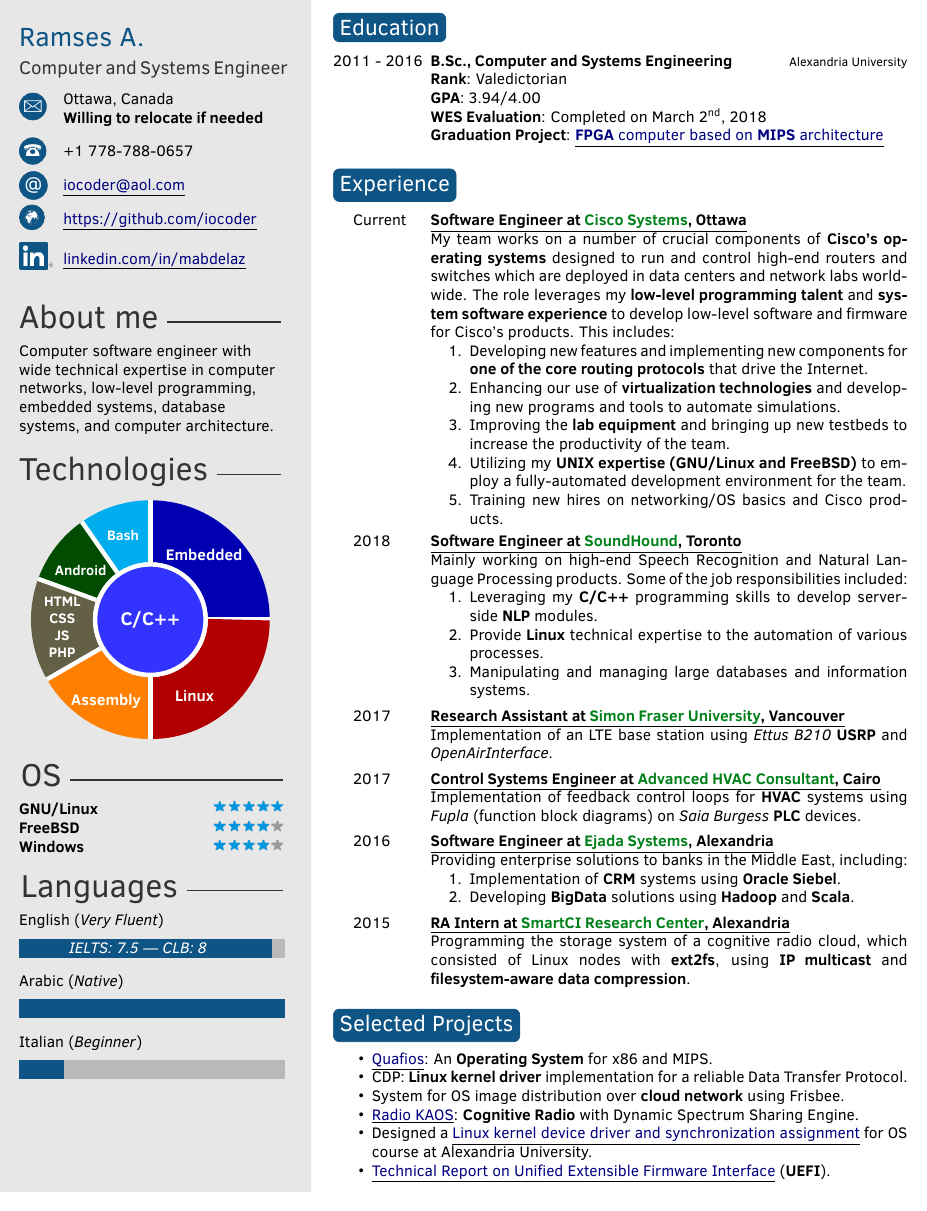
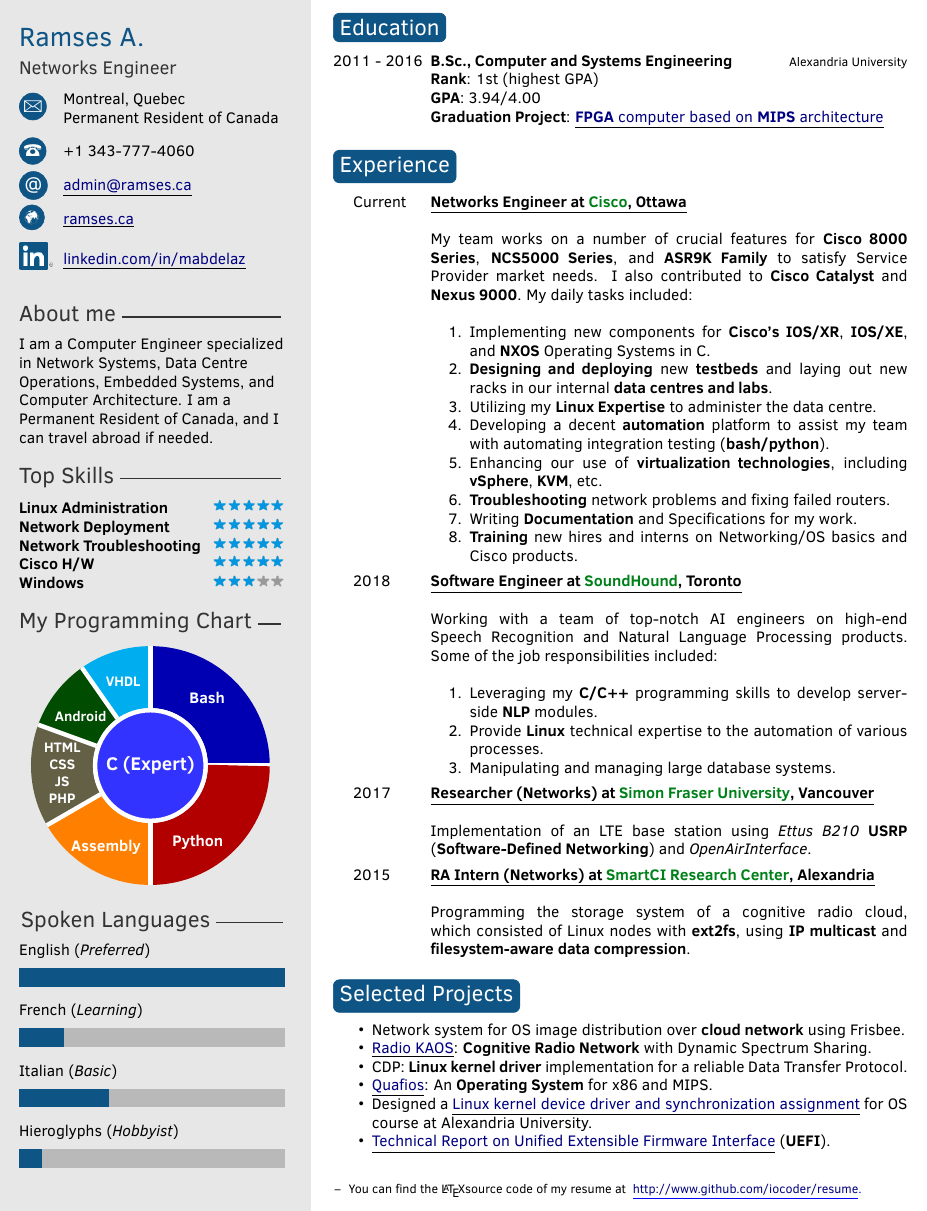
Before and after one commit to iocoder/resume, a LaTeX CV (src/ramses.tex, which reads src/twentysecondcv.cls): part of the page, cut so that both start at the same text. Compiled offline with pdfLaTeX.

Commit message:
Check in new code

```diff
--- a/src/mabdelaz.tex
+++ b/src/ramses.tex
@@ -58,11 +58,11 @@
 %	 ABOUT ME
 %----------------------------------------------------------------------------------------
 
-\aboutme{Computer software engineer with wide technical expertise in computer networks,
-         low-level programming, embedded systems, database systems, and computer architecture.\\
+\aboutme{I am a Computer Engineer specialized in Network Systems, Data Centre Operations,
+         Embedded Systems, and Computer Architecture. I am a Permanent Resident of Canada,
+         and I can travel abroad if needed.
+         \\
          %\vspace{10px}
-         %\underline{Status in Canada}: \textbf{Refugee Claimant} (under the
-         %                  Expedited Processing policy) with an \textbf{Open Work Permit}.
         }
 
 %----------------------------------------------------------------------------------------
@@ -78,13 +78,13 @@
                      arc[start angle=\last, end angle=\angle, radius=2cm];
                 \draw[white, line width=1mm] (\last:1.3)--++(\last:1.4);
         }
-        \node[line width=1mm, draw, circle, minimum width=2.5cm, white, fill=blue!80] {C/C++};
-        \node[text width=1cm, align=center, font=\sffamily\bfseries\normalsize] at (60:1.70cm)  {Embedded};
-        \node[text width=1cm, align=center, font=\sffamily\bfseries\small] at (108:2cm) {Bash};
+        \node[line width=1mm, draw, circle, minimum width=2.5cm, white, fill=blue!80] {C (Expert)};
+        \node[text width=1cm, align=center, font=\sffamily\bfseries\normalsize] at (50:2cm)  {Bash};
+        \node[text width=1cm, align=center, font=\sffamily\bfseries\small] at (108:2cm) {VHDL};
         \node[text width=1cm, align=center, font=\sffamily\bfseries\small] at (146:2cm) {Android};
         \node[text width=1cm, align=center, font=\sffamily\bfseries\small] at (185:2cm) {HTML CSS JS PHP};
         \node[text width=1cm, align=center, font=\sffamily\bfseries\normalsize] at (235:2.25cm) {Assembly};
-        \node[text width=1cm, align=center, font=\sffamily\bfseries\normalsize] at (300:2cm) {Linux};
+        \node[text width=1cm, align=center, font=\sffamily\bfseries\normalsize] at (300:2cm) {Python};
         \end{tikzpicture}
     }
 }
@@ -95,18 +95,21 @@
 
 \ospref{
     \textcolor{black}{
-    \textbf{GNU/Linux}\hfill\includegraphics[scale=0.40]{../img/5stars.png}\newline
-    \textbf{FreeBSD}\hfill\includegraphics[scale=0.40]{../img/4stars.png}\newline
-    \textbf{Windows}\hfill\includegraphics[scale=0.40]{../img/4stars.png}}}
+    \textbf{Linux Administration}\hfill\includegraphics[scale=0.40]{../img/5stars.png}\newline
+    \textbf{Network Deployment}\hfill\includegraphics[scale=0.40]{../img/5stars.png}\newline
+    \textbf{Network Troubleshooting}\hfill\includegraphics[scale=0.40]{../img/5stars.png}\newline
+    \textbf{Cisco H/W}\hfill\includegraphics[scale=0.40]{../img/5stars.png}\newline
+    \textbf{Windows}\hfill\includegraphics[scale=0.40]{../img/3stars.png}}}
 
 %----------------------------------------------------------------------------------------
 %	 LANGUAGES
 %----------------------------------------------------------------------------------------
 
 \langs{
-    \langlist{English  (\textit{Very Fluent})}{IELTS: 7.5 --- CLB: 8}{5.7}
-    \langlist{Arabic   (\textit{Native})     }{}{6}
-    \langlist{Italian  (\textit{Beginner})   }{}{1}
+    \langlist{English     (\textit{Preferred})  }{}{6}
+    \langlist{French      (\textit{Learning})   }{}{1}
+    \langlist{Italian     (\textit{Basic})      }{}{2}
+    \langlist{Hieroglyphs (\textit{Hobbyist})   }{}{0.5}
 }
 
 %----------------------------------------------------------------------------------------
@@ -136,9 +139,8 @@
 	\twentyitem{2011 - 2016}
                {B.Sc., Computer and Systems Engineering}
                {Alexandria University}
-               {\textbf{Rank}: Valedictorian\newline
+               {\textbf{Rank}: 1st (highest GPA)\newline
                 \textbf{GPA}: 3.94/4.00\newline
-                \textbf{WES Evaluation}: Completed on March \nth{2}, 2018\newline
                 \textbf{Graduation Project}: \myhy{https://github.com/iocoder/graduation}
                                              {\textbf{FPGA} computer based on \textbf{MIPS} architecture}
                 %\textbf{Course Highlights}: Control Theory, Modern Control, Embedded Systems,
@@ -177,43 +179,51 @@
 \begin{twenty}
 
 \twentyitem{\hspace{2ex} Current}
-           {\underline{Software Engineer at \textcolor{OliveGreen}{Cisco Systems}, Ottawa}}
+           {\underline{Networks Engineer at \textcolor{OliveGreen}{Cisco}, Ottawa}}
            {}
-           {My team works on a number of crucial components of \textbf{Cisco's operating systems} designed to run and
-            control high-end routers and switches which are deployed in data centers and network labs worldwide.
-            The role leverages my \textbf{low-level programming talent} and \textbf{system software experience} to develop
-            low-level software and firmware for Cisco's products. This includes:
-           \begin{enumerate}
-               \item{Developing new features and implementing new components for \textbf{one of the core routing protocols} that drive the Internet.}
-               \item{Enhancing our use of \textbf{virtualization technologies} and developing new programs and tools to automate simulations.}
-               \item{Improving the \textbf{lab equipment} and bringing up new testbeds to increase the productivity of the team.}
-               \item{Utilizing my \textbf{UNIX expertise (GNU/Linux and FreeBSD)} to employ a fully-automated development environment for the team.}
-               \item{Training new hires on networking/OS basics and Cisco products.}
-           \end{enumerate}
+           {\\
+            My team works on a number of crucial features for \textbf{Cisco 8000 Series},
+            \textbf{NCS5000 Series}, and \textbf{ASR9K Family} to satisfy Service Provider
+            market needs. I also contributed to \textbf{Cisco Catalyst} and \textbf{Nexus 9000}.
+            My daily tasks included:
+            \\
+            \begin{enumerate}
+               \item{Implementing new components for \textbf{Cisco's IOS/XR}, \textbf{IOS/XE}, and \textbf{NXOS} Operating Systems in C.}
+               \item{\textbf{Designing and deploying} new \textbf{testbeds} and laying out new racks in our internal \textbf{data centres and labs}.}
+               \item{Utilizing my \textbf{Linux Expertise} to administer the data centre.}
+               \item{Developing a decent \textbf{automation} platform to assist my team with automating integration testing (\textbf{bash/python}).}
+               \item{Enhancing our use of \textbf{virtualization technologies}, including \textbf{vSphere}, \textbf{KVM}, etc.}
+               \item{\textbf{Troubleshooting} network problems and fixing failed routers.}
+               \item{Writing \textbf{Documentation} and Specifications for my work.}
+               \item{\textbf{Training} new hires and interns on Networking/OS basics and Cisco products.}
+            \end{enumerate}
            }
 
   \twentyitem{\hspace{2ex} 2018}
              {\underline{Software Engineer at \textcolor{OliveGreen}{SoundHound}, Toronto}}
              {}
-             {Mainly working on high-end Speech Recognition and Natural Language Processing products. Some of the job responsibilities included:
-             \begin{enumerate}
+             {\\
+              Working with a team of top-notch AI engineers on high-end Speech Recognition and Natural Language Processing products. Some of the job responsibilities included:
+              \\
+              \begin{enumerate}
                  \item{Leveraging my \textbf{C/C++} programming skills to develop server-side \textbf{NLP} modules.}
                  \item{Provide \textbf{Linux} technical expertise to the automation of various processes.}
-                 \item{Manipulating and managing large databases and information systems.}
-             \end{enumerate}
+                 \item{Manipulating and managing large database systems.}
+              \end{enumerate}
              }
 
 	\twentyitem{\hspace{2ex} 2017}
-               {\underline{Research Assistant at \textcolor{OliveGreen}{Simon Fraser University}, Vancouver}}
+               {\underline{Researcher (Networks) at \textcolor{OliveGreen}{Simon Fraser University}, Vancouver}}
                {}
-               {Implementation of an LTE base station using \textit{Ettus B210} \textbf{USRP} and \textit{OpenAirInterface}.
+               {\\
+                Implementation of an LTE base station using \textit{Ettus B210} \textbf{USRP} (\textbf{Software-Defined Networking}) and \textit{OpenAirInterface}.
                }
 
-	\twentyitem{\hspace{2ex} 2017}
-               {\underline{Control Systems Engineer at \textcolor{OliveGreen}{Advanced HVAC Consultant}, Cairo}}
-               {}
-               {Implementation of feedback control loops for \textbf{HVAC} systems using \textit{Fupla} (function block diagrams) on
-                \textit{Saia Burgess} \textbf{PLC} devices.
+	%\twentyitem{\hspace{2ex} 2017}
+    %           {\underline{Control Systems Engineer at \textcolor{OliveGreen}{Advanced HVAC Consultant}, Cairo}}
+    %           {}
+    %           {Implementation of feedback control loops for \textbf{HVAC} systems using \textit{Fupla} (function block diagrams) on
+    %            \textit{Saia Burgess} \textbf{PLC} devices.
 
                 %\\ The work included.
                 %\begin{enumerate}
@@ -227,22 +237,23 @@
                 %          \textbf{high-voltage relays} and networks of PLCs.}
                 %    %\item{Troubleshooting and solving technical problems at the field.}
                 %\end{enumerate}
-               }
+     %          }
 
-	\twentyitem{\hspace{2ex} 2016}
-               {\underline{Software Engineer at \textcolor{OliveGreen}{Ejada Systems}, Alexandria}}
-               {}
-               {Providing enterprise solutions to banks in the Middle East, including:
-                \begin{enumerate}
-                    \item Implementation of \textbf{CRM} systems using \textbf{Oracle Siebel}.
-                    \item Developing \textbf{BigData} solutions using
-                          \textbf{Hadoop} and \textbf{Scala}.
-                \end{enumerate}}
+	%\twentyitem{\hspace{2ex} 2016}
+    %           {\underline{Software Engineer at \textcolor{OliveGreen}{Ejada Systems}, Alexandria}}
+    %           {}
+    %           {Providing enterprise solutions to banks in the Middle East, including:
+    %            \begin{enumerate}
+    %                \item Implementation of \textbf{CRM} systems using \textbf{Oracle Siebel}.
+    %                \item Developing \textbf{BigData} solutions using
+    %                      \textbf{Hadoop} and \textbf{Scala}.
+    %            \end{enumerate}}
 
 	\twentyitem{\hspace{2ex} 2015}
-               {\underline{RA Intern at \textcolor{OliveGreen}{SmartCI Research Center}, Alexandria}}
+               {\underline{RA Intern (Networks) at \textcolor{OliveGreen}{SmartCI Research Center}, Alexandria}}
                {}
-               {Programming the storage system of a cognitive radio cloud, which consisted of
+               {\\
+                Programming the storage system of a cognitive radio cloud, which consisted of
                 Linux nodes with \textbf{ext2fs}, using \textbf{IP multicast} and \textbf{filesystem-aware}
                 \textbf{data compression}.}
 
@@ -258,6 +269,9 @@
 \begin{itemize}
     %\item{Expanada: Financial management application in \textbf{\underline{Python}} and \textbf{\underline{SQL}}.}
     %\item{XMLCurses: \textbf{\underline{Python library}} for programming libcurses applications using XML.}
+    \item{Network system for OS image distribution over \textbf{{cloud network}} using Frisbee.}
+    \item{\myhy{https://github.com/iocoder/wncp}{Radio KAOS}: \textbf{{Cognitive Radio Network}} with Dynamic Spectrum Sharing.}
+    \item{CDP: \textbf{{Linux kernel driver}} implementation for a reliable Data Transfer Protocol.}
     \item{\myhy{https://github.com/quafios/quafios}{Quafios}:
           An \textbf{{Operating System}} for x86 and MIPS.
           %The system included:
@@ -270,9 +284,6 @@
           %  \item A GUI, with a programmer-friendly API.
           %\end{itemize}
           }
-    \item{CDP: \textbf{{Linux kernel driver}} implementation for a reliable Data Transfer Protocol.}
-    \item{System for OS image distribution over \textbf{{cloud network}} using Frisbee.}
-    \item{\myhy{https://github.com/iocoder/wncp}{Radio KAOS}: \textbf{{Cognitive Radio}} with Dynamic Spectrum Sharing Engine.}
     %\item{\textbf{{Compiler}} for a subset of \textbf{{C}} and
     %      \textbf{{Java}} Programming Languages}
     \item{Designed a \myhy{https://github.com/iocoder/cs333_f16_lab2/raw/master/CS333_F16_Lab2.pdf}{Linux kernel device driver and synchronization assignment}
@@ -304,12 +315,12 @@
 %	%\twentyitemshort{<dates>}{<title/description>}
 %\end{twentyshort}
 
-%\vfill
-%\footnotesize{
-%\begin{itemize}[leftmargin=10px]
-%    \item[--] You can find the \LaTeX source code of my resume at \color{blue}{
-%                 \myhy{http://www.github.com/iocoder/resume}{http://www.github.com/iocoder/resume}}.
-%\end{itemize}
-%}
+\vfill
+\footnotesize{
+\begin{itemize}[leftmargin=10px]
+    \item[--] You can find the \LaTeX source code of my resume at \color{blue}{
+                 \myhy{http://www.github.com/iocoder/resume}{http://www.github.com/iocoder/resume}}.
+\end{itemize}
+}
 
 \end{document}
--- a/src/twentysecondcv.cls
+++ b/src/twentysecondcv.cls
@@ -57,11 +57,11 @@
 \newlength{\SectionTitleLength} % Define a new length to hold the width of the section title
 \newcommand{\profilesection}[1]{%
 	\setlength\TotalSectionLength{\linewidth}% Set the total line width
-	\settowidth{\SectionTitleLength}{\huge #1 }% Calculate the width of the section title
+	\settowidth{\SectionTitleLength}{\Large #1 }% Calculate the width of the section title
 	\addtolength\TotalSectionLength{-\SectionTitleLength}% Subtract the section title width from the total width
 	\addtolength\TotalSectionLength{-2.22221pt}% Modifier to remove overfull box warning
 	\vspace{8pt}% Whitespace before the section title
-	{\color{black!80} \huge #1 \rule[0.15\baselineskip]{\TotalSectionLength}{1pt}}% Print the title and auto-width rule
+	{\color{black!80} \Large #1 \rule[0.15\baselineskip]{\TotalSectionLength}{1pt}}% Print the title and auto-width rule
 }
 
 % Define custom commands for CV info
```
Also changed, not shown: src/ramses.tex (12 more changed lines), src/twentysecondcv.cls (16 more changed lines), 1 other file.
